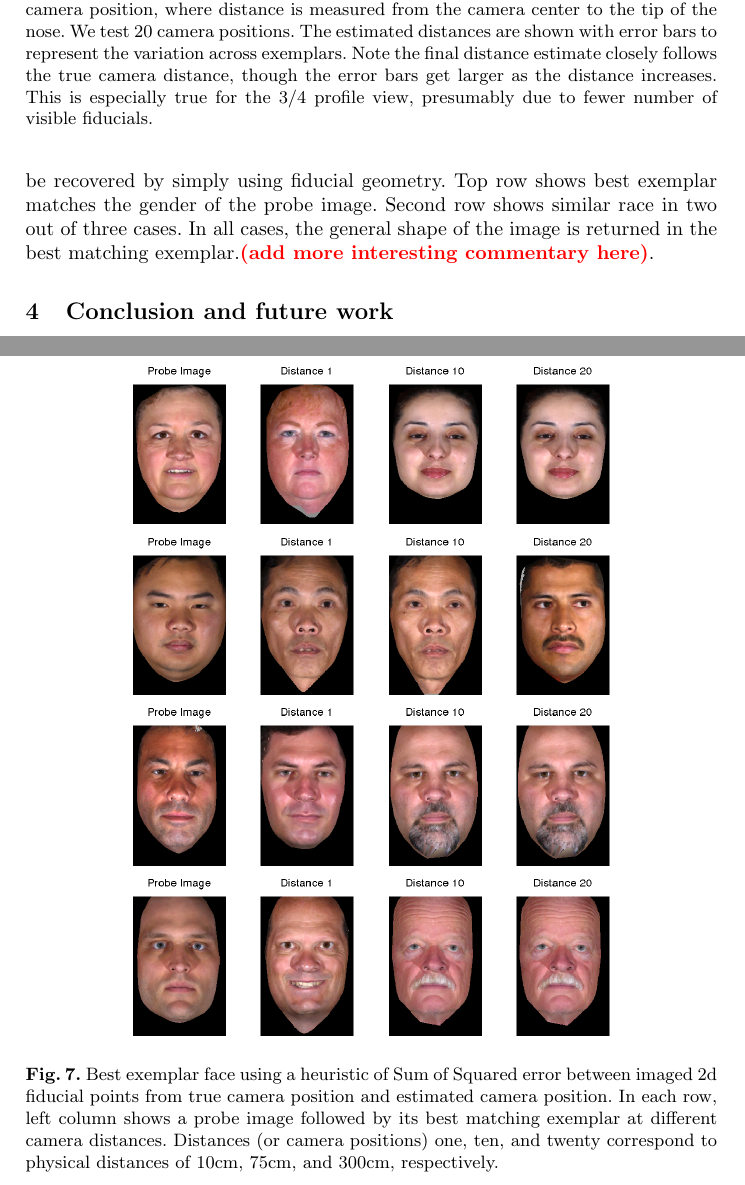
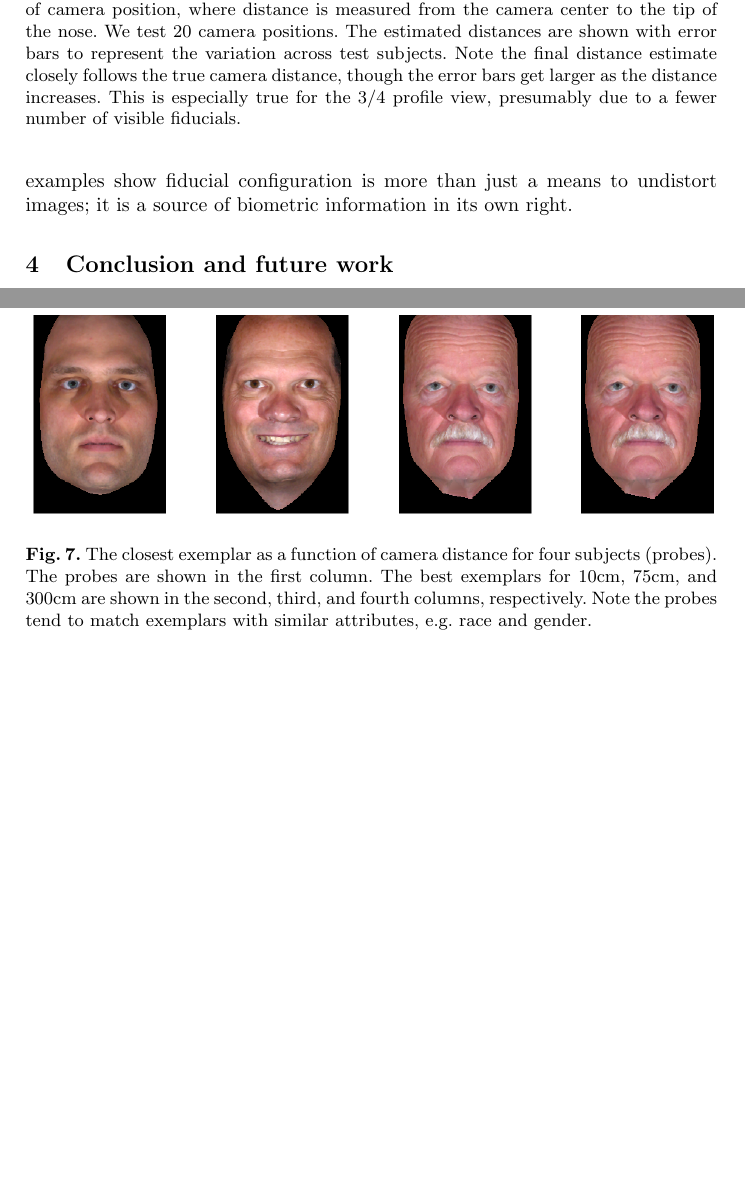
Before and after one commit to r2d2bol/isvc2013, a LaTeX thesis (src/main/latex/facePoseISVC2013.tex): two parts of pages 7 and 10 of 10, joined at a grey line, cut so that both start at the same text, the shorter picture padded with empty space. Compiled offline with pdfLaTeX.

Commit message:
finished sec 3

```diff
--- a/src/main/latex/facePoseISVC2013.tex
+++ b/src/main/latex/facePoseISVC2013.tex
@@ -226,9 +226,9 @@ Results of camera pose and distance estimation for the frontal and $3/4$ profile
 The clusters of poses for each of the three distances are marked using cyan, magenta, and green camera frames, with the ground truth pose marked in red.
 (b) and (d) show true and estimated camera distances as a function of camera position, where distance is measured from the camera center to the tip of the nose.
 We test $20$ camera positions.
-The estimated distances are shown with error bars to represent the variation across exemplars.
+The estimated distances are shown with error bars to represent the variation across test subjects.
 Note the final distance estimate closely follows the true camera distance, though the error bars get larger as the distance increases.
-This is especially true for the $3/4$ profile view, presumably due to fewer number of visible fiducials.
+This is especially true for the $3/4$ profile view, presumably due to a fewer number of visible fiducials.
 %  Camera pose estimation results for the frontal case.
 % True camera position is the solid red axis.
 % Estimated camera positions for near/medium/far are shown in cyan/magenta/green respectively.
@@ -261,15 +262,12 @@ For qualitative analysis, we use a heuristic to select a ``best'' exemplar.  Let
 Let $p_{ij}'$ be the imaged fiducial using the estimated camera position from the $j$-th exemplar.
 We use $\argmin_j \sum_i \|p_i - p_{ij}'\|$ as a heuristic to select the best exemplar.
 See Figure \ref{fig:bestexemplar} for some illustrative examples.
-In these examples, it is interesting to see what can be recovered by simply using fiducial geometry.
-Top row shows best exemplar matches the gender of the probe image.
-Second row shows similar race in two out of three cases.
-In all cases, the general shape of the image is returned in the best matching exemplar.\afbnote{add more interesting commentary here}.
+These examples show fiducial configuration is more than just a means to undistort images; it is a source of biometric information in its own right.
+% In these examples, it is interesting to see what can be recovered by simply using fiducial geometry.
+% Top row shows best exemplar matches the gender of the probe image.
+% Second row shows similar race in two out of three cases.
+% In all cases, the general shape of the image is returned in the best matching exemplar.\afbnote{add more interesting commentary here}.
 
-\begin{figure}[h]
+\begin{figure}[ht!]
 \centering
 \begin{tabular}{cc}
-\includegraphics[width=.7\linewidth]{resources/figures/best_exemplar1.png} \\
-\includegraphics[width=.7\linewidth]{resources/figures/best_exemplar3.png} \\
-\includegraphics[width=.7\linewidth]{resources/figures/best_exemplar10.png} \\
-\includegraphics[width=.7\linewidth]{resources/figures/best_exemplar26.png}
@@ -276,5 +277,11 @@ In all cases, the general shape of the image is returned in the best matching ex
+\includegraphics[width=1\linewidth]{resources/figures/best_exemplar26.png}
 \end{tabular}
-\caption{Best exemplar face using a heuristic of Sum of Squared error between imaged 2d fiducial points from true camera position and estimated camera position.  In each row, left column shows a probe image followed by its best matching exemplar at different camera distances. Distances (or camera positions) one, ten, and twenty correspond to physical distances of 10cm, 75cm, and 300cm, respectively. }
+\caption{
+The closest exemplar as a function of camera distance for four subjects (probes).
+The probes are shown in the first column.
+The best exemplars for 10cm, 75cm, and 300cm are shown in the second, third, and fourth columns, respectively.
+Note the probes tend to match exemplars with similar attributes, e.g. race and gender.
+}
 \label{fig:bestexemplar}
 \end{figure}
 
```
Also changed, not shown: src/main/latex/facePoseISVC2013.tex (16 more changed lines).
